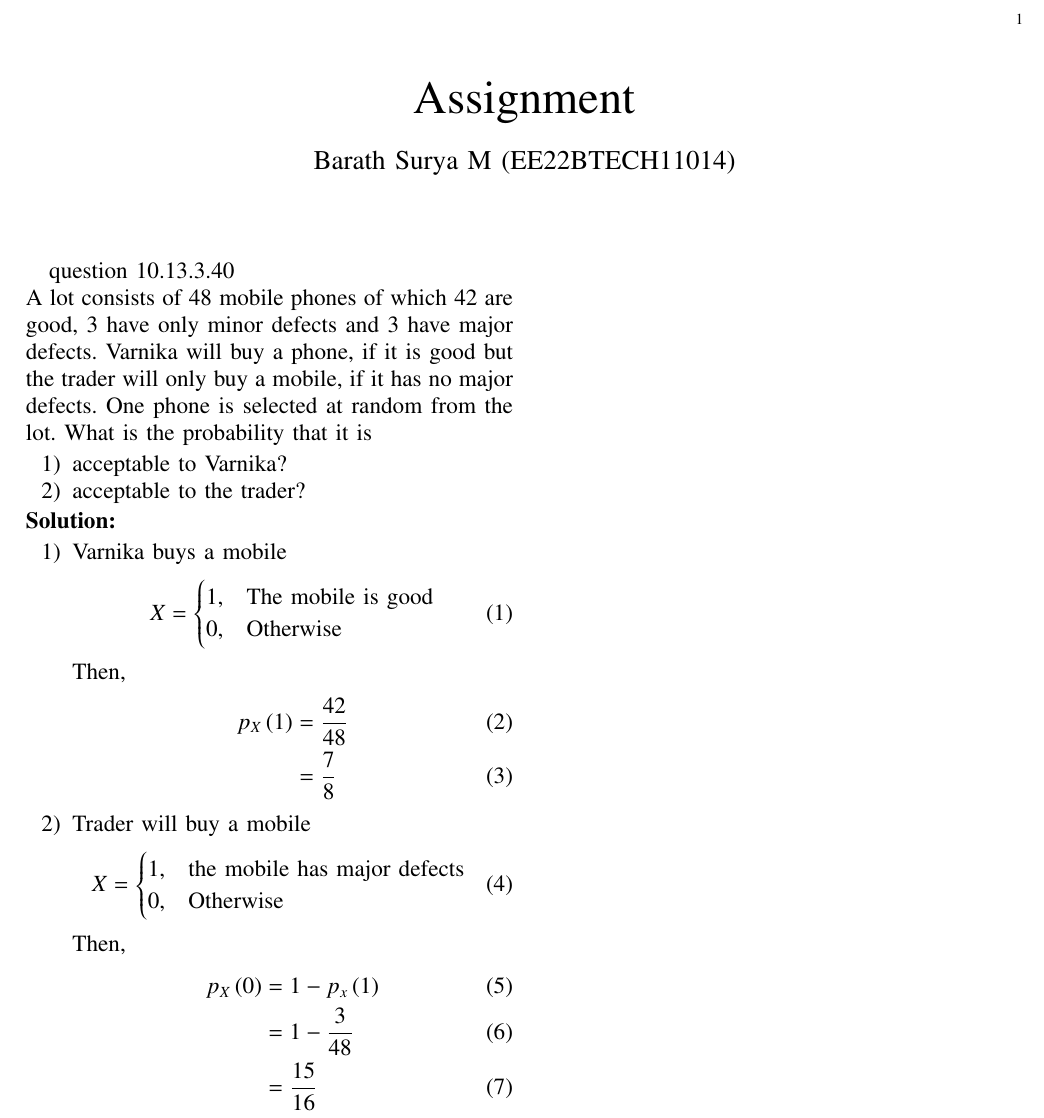
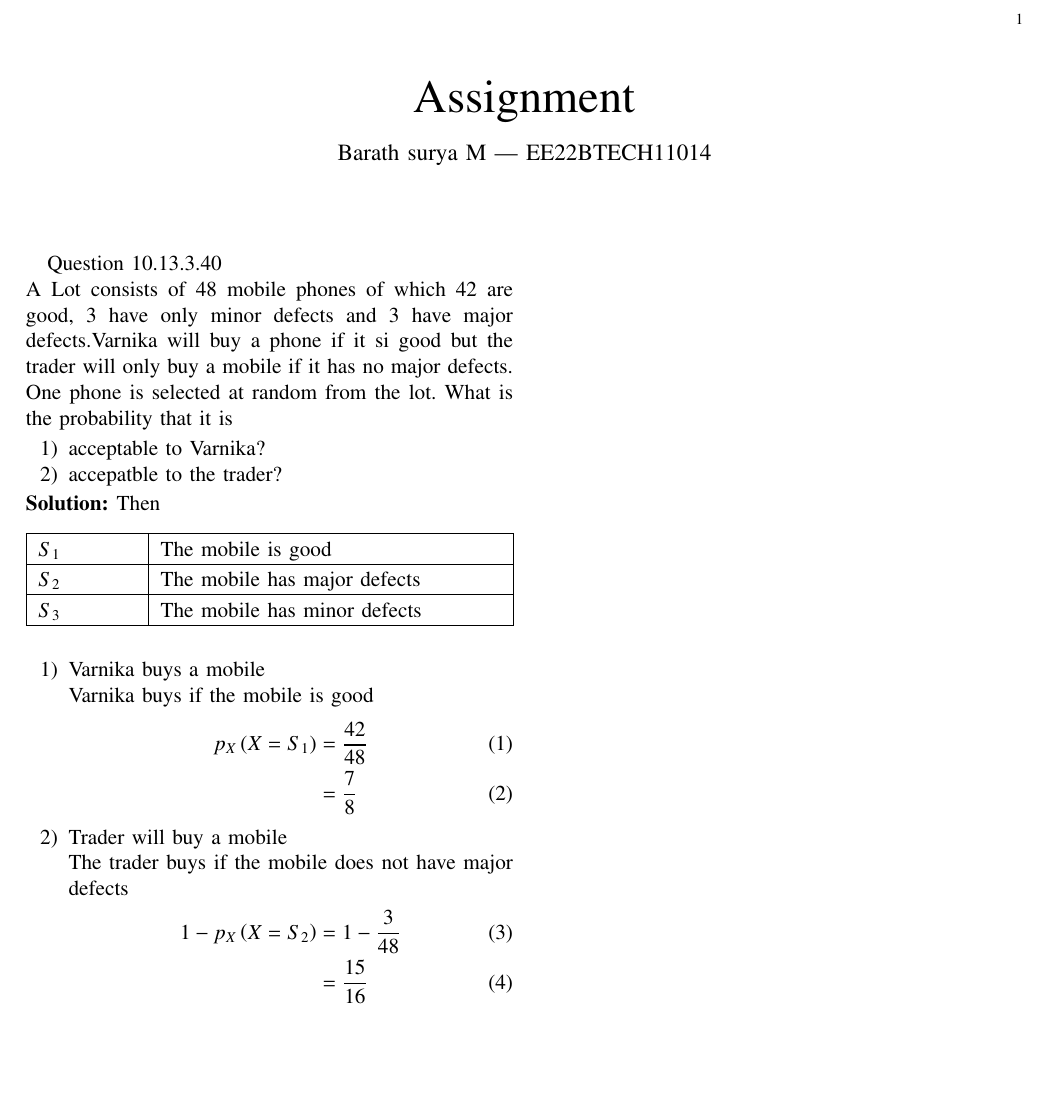
Before and after one commit to barathsurya2004/EE23010, a LaTeX paper (Prob/3_40/main.tex, which reads Prob/3_40/table/Table.tex): part of the page, cut so that both start at the same text, the shorter picture padded with empty space. Compiled offline with pdfLaTeX.

Commit message:
Add files via upload

```diff
--- a/Prob/3_40/main.tex
+++ b/Prob/3_40/main.tex
@@ -21,3 +60,5 @@
+\author{Barath surya M | EE22BTECH11014}
+\begin{document}
 \newtheorem{theorem}{Theorem}[section]
 \newtheorem{problem}{Problem}
 \newtheorem{proposition}{Proposition}[section]
@@ -28,26 +69,9 @@
 \newcommand{\BEQA}{\begin{eqnarray}}
 \newcommand{\EEQA}{\end{eqnarray}}
 \newcommand{\define}{\stackrel{\triangle}{=}}
-\theoremstyle{remark}
-\newtheorem{rem}{Remark}
-
-\begin{document}
 \bibliographystyle{IEEEtran}
-\vspace{3cm}
-\title{
-%	\logo{
-Assignment
-%	}
-}
-\author{ Barath Surya M (EE22BTECH11014)}
-\maketitle
-\newpage
-\bigskip
-\renewcommand{\thefigure}{\theenumi}
-\renewcommand{\thetable}{\theenumi}
-
+\providecommand{\mbf}{\mathbf}
 \providecommand{\pr}[1]{\ensuremath{\Pr\left(#1\right)}}
-\providecommand{\prt}[2]{\ensuremath{p_{#1}^{\left(#2\right)} }}        % own macro for this question
 \providecommand{\qfunc}[1]{\ensuremath{Q\left(#1\right)}}
 \providecommand{\sbrak}[1]{\ensuremath{{}\left[#1\right]}}
 \providecommand{\lsbrak}[1]{\ensuremath{{}\left[#1\right.}}
@@ -58,94 +82,56 @@ Assignment
 \providecommand{\cbrak}[1]{\ensuremath{\left\{#1\right\}}}
 \providecommand{\lcbrak}[1]{\ensuremath{\left\{#1\right.}}
 \providecommand{\rcbrak}[1]{\ensuremath{\left.#1\right\}}}
+\theoremstyle{remark}
+\newtheorem{rem}{Remark}
 \newcommand{\sgn}{\mathop{\mathrm{sgn}}}
 \providecommand{\abs}[1]{\left\vert#1\right\vert}
 \providecommand{\res}[1]{\Res\displaylimits_{#1}}
 \providecommand{\norm}[1]{\left\lVert#1\right\rVert}
-%\providecommand{\norm}[1]{\lVert#1\rVert}
 \providecommand{\mtx}[1]{\mathbf{#1}}
 \providecommand{\mean}[1]{E\left[ #1 \right]}
-\providecommand{\cond}[2]{#1\middle|#2}
 \providecommand{\fourier}{\overset{\mathcal{F}}{ \rightleftharpoons}}
-\newenvironment{amatrix}[1]{%
-  \left(\begin{array}{@{}*{#1}{c}|c@{}}
-}{%
-  \end{array}\right)
-}
-%\providecommand{\hilbert}{\overset{\mathcal{H}}{ \rightleftharpoons}}
-%\providecommand{\system}{\overset{\mathcal{H}}{ \longleftrightarrow}}
-	%\newcommand{\solution}[2]{\textbf{Solution:}{#1}}
+\providecommand{\system}[1]{\overset{\mathcal{#1}}{ \longleftrightarrow}}
 \newcommand{\solution}{\noindent \textbf{Solution: }}
 \newcommand{\cosec}{\,\text{cosec}\,}
 \providecommand{\dec}[2]{\ensuremath{\overset{#1}{\underset{#2}{\gtrless}}}}
 \newcommand{\myvec}[1]{\ensuremath{\begin{pmatrix}#1\end{pmatrix}}}
 \newcommand{\mydet}[1]{\ensuremath{\begin{vmatrix}#1\end{vmatrix}}}
-\newcommand{\myaugvec}[2]{\ensuremath{\begin{amatrix}{#1}#2\end{amatrix}}}
-\providecommand{\rank}{\text{rank}}
-\providecommand{\pr}[1]{\ensuremath{\Pr\left(#1\right)}}
-\providecommand{\qfunc}[1]{\ensuremath{Q\left(#1\right)}}
-	\newcommand*{\permcomb}[4][0mu]{{{}^{#3}\mkern#1#2_{#4}}}
-\newcommand*{\perm}[1][-3mu]{\permcomb[#1]{P}}
-\newcommand*{\comb}[1][-1mu]{\permcomb[#1]{C}}
-\providecommand{\qfunc}[1]{\ensuremath{Q\left(#1\right)}}
-\providecommand{\gauss}[2]{\mathcal{N}\ensuremath{\left(#1,#2\right)}}
-\providecommand{\diff}[2]{\ensuremath{\frac{d{#1}}{d{#2}}}}
-\providecommand{\myceil}[1]{\left \lceil #1 \right \rceil }
-\newcommand\figref{Fig.~\ref}
-\newcommand\tabref{Table~\ref}
-\newcommand{\sinc}{\,\text{sinc}\,}
-\newcommand{\rect}{\,\text{rect}\,}
-%%
-%	%\newcommand{\solution}[2]{\textbf{Solution:}{#1}}
-%\newcommand{\solution}{\noindent \textbf{Solution: }}
-%\newcommand{\cosec}{\,\text{cosec}\,}
-%\numberwithin{equation}{section}
-%\numberwithin{equation}{subsection}
-%\numberwithin{problem}{section}
-%\numberwithin{definition}{section}
-%\makeatletter
-%\@addtoreset{figure}{problem}
-%\makeatother
-
-%\let\StandardTheFigure\thefigure
 \let\vec\mathbf
-
-question 10.13.3.40
-\\A lot consists of 48 mobile phones of which 42 are good, 3 have only minor defects and 3 have major defects. Varnika will buy a phone, if it is good but the trader will only buy a mobile, if it has no major defects. One phone is selected at random from the lot. What is the probability that it is
+\def\putbox#1#2#3{\makebox[0in][l]{\makebox[#1][l]{}\raisebox{\baselineskip}[0in][0in]{\raisebox{#2}[0in][0in]{#3}}}}
+     \def\rightbox#1{\makebox[0in][r]{#1}}
+     \def\centbox#1{\makebox[0in]{#1}}
+     \def\topbox#1{\raisebox{-\baselineskip}[0in][0in]{#1}}
+     \def\midbox#1{\raisebox{-0.5\baselineskip}[0in][0in]{#1}}
+\maketitle
+\vspace{3cm}
+Question 10.13.3.40\\
+A Lot consists of 48 mobile phones of which 42 are good, 3 have only minor defects and 3 have major defects.Varnika will buy a phone if it si good but the trader will only buy a mobile if it has no major defects. One phone is selected at random from the lot. What is the probability that it is
 \begin{enumerate}
 	\item acceptable to Varnika?
-    \item acceptable to the trader?
+            \item accepatble to the trader?
 \end{enumerate}
 \solution
+\begin{table}[h!]
+	\input{table/Table.tex}
+\end{table}
+Then
 \begin{enumerate}
 	\item Varnika buys a mobile
+\\Varnika buys if the mobile is good
 	\begin{align}
-    X&=
-    \begin{cases}
-        1, & \text{The mobile is good}\\
-        0, & \text{Otherwise}
-    \end{cases}
-\end{align}
-Then,
-\begin{align}
-    p_X\brak{1}&=\frac{42}{48}\\
+	p_X\brak{X=S_1}&=\frac{42}{48}\\
 	&=\frac{7}{8}
 \end{align}
             \item Trader will buy a mobile
+\\The trader buys if the mobile does not have major defects
             \begin{align}
-    X&=
-    \begin{cases}
-        1, &\text{the mobile has major defects}\\
-        0,& \text{Otherwise}
-    \end{cases}
-\end{align}
-Then,
-\begin{align}
-    p_X\brak{0}&=1-p_x\brak{1}\\
-    &=1-\frac{3}{48}\\
+	1-p_X\brak{X=S_2}&=1-\frac{3}{48}\\
 	&=\frac{15}{16}
 \end{align}
 \end{enumerate}
 
 
+
+
 \end{document}
--- /dev/null
+++ b/Prob/3_40/table/Table.tex
@@ -0,0 +73,135 @@
+\else
+
+%%  We are not a stand alone document. For a regular table, we will %%
+%%  have no preamble and only define the closing to mean nothing.   %%
+    \def\gnumericTableEnd{}
+
+%%  If we want landscape mode in an embedded document, comment out  %%
+%%  the line above and uncomment the two below. The table will      %%
+%%  begin on a new page and run in landscape mode.                  %%
+%       \def\gnumericTableEnd{\end{landscape}}
+%       \begin{landscape}
+
+
+%%  End of the else clause for this file being \input.              %%
+\fi
+
+%%%%%%%%%%%%%%%%%%%%%%%%%%%%%%%%%%%%%%%%%%%%%%%%%%%%%%%%%%%%%%%%%%%%%%
+%%                                                                  %%
+%%  The rest is the gnumeric table, except for the closing          %%
+%%  statement. Changes below will alter the table's appearance.     %%
+%%                                                                  %%
+%%%%%%%%%%%%%%%%%%%%%%%%%%%%%%%%%%%%%%%%%%%%%%%%%%%%%%%%%%%%%%%%%%%%%%
+
+\providecommand{\gnumericmathit}[1]{#1}
+%%  Uncomment the next line if you would like your numbers to be in %%
+%%  italics if they are italizised in the gnumeric table.           %%
+%\renewcommand{\gnumericmathit}[1]{\mathit{#1}}
+\providecommand{\gnumericPB}[1]%
+{\let\gnumericTemp=\\#1\let\\=\gnumericTemp\hspace{0pt}}
+ \ifundefined{gnumericTableWidthDefined}
+        \newlength{\gnumericTableWidth}
+        \newlength{\gnumericTableWidthComplete}
+        \newlength{\gnumericMultiRowLength}
+        \global\def\gnumericTableWidthDefined{}
+ \fi
+%% The following setting protects this code from babel shorthands.  %%
+ \ifthenelse{\isundefined{\languageshorthands}}{}{\languageshorthands{english}}
+%%  The default table format retains the relative column widths of  %%
+%%  gnumeric. They can easily be changed to c, r or l. In that case %%
+%%  you may want to comment out the next line and uncomment the one %%
+%%  thereafter                                                      %%
+\providecommand\gnumbox{\makebox[0pt]}
+%%\providecommand\gnumbox[1][]{\makebox}
+
+%% to adjust positions in multirow situations                       %%
+\setlength{\bigstrutjot}{\jot}
+\setlength{\extrarowheight}{\doublerulesep}
+
+%%  The \setlongtables command keeps column widths the same across  %%
+%%  pages. Simply comment out next line for varying column widths.  %%
+\setlongtables
+
+\setlength\gnumericTableWidth{%
+	53pt+%
+	184pt+%
+0pt}
+\def\gumericNumCols{2}
+\setlength\gnumericTableWidthComplete{\gnumericTableWidth+%
+         \tabcolsep*\gumericNumCols*2+\arrayrulewidth*\gumericNumCols}
+\ifthenelse{\lengthtest{\gnumericTableWidthComplete > \linewidth}}%
+         {\def\gnumericScale{1*\ratio{\linewidth-%
+                        \tabcolsep*\gumericNumCols*2-%
+                        \arrayrulewidth*\gumericNumCols}%
+{\gnumericTableWidth}}}%
+{\def\gnumericScale{1}}
+
+%%%%%%%%%%%%%%%%%%%%%%%%%%%%%%%%%%%%%%%%%%%%%%%%%%%%%%%%%%%%%%%%%%%%%%
+%%                                                                  %%
+%% The following are the widths of the various columns. We are      %%
+%% defining them here because then they are easier to change.       %%
+%% Depending on the cell formats we may use them more than once.    %%
+%%                                                                  %%
+%%%%%%%%%%%%%%%%%%%%%%%%%%%%%%%%%%%%%%%%%%%%%%%%%%%%%%%%%%%%%%%%%%%%%%
+
+\ifthenelse{\isundefined{\gnumericColA}}{\newlength{\gnumericColA}}{}\settowidth{\gnumericColA}{\begin{tabular}{@{}p{53pt*\gnumericScale}@{}}x\end{tabular}}
+\ifthenelse{\isundefined{\gnumericColB}}{\newlength{\gnumericColB}}{}\settowidth{\gnumericColB}{\begin{tabular}{@{}p{184pt*\gnumericScale}@{}}x\end{tabular}}
+
+\begin{tabular}[c]{%
+	b{\gnumericColA}%
+	b{\gnumericColB}%
+	}
+
+%%%%%%%%%%%%%%%%%%%%%%%%%%%%%%%%%%%%%%%%%%%%%%%%%%%%%%%%%%%%%%%%%%%%%%
+%%  The longtable options. (Caption, headers... see Goosens, p.124) %%
+%	\caption{The Table Caption.}             \\	%
+% \hline	% Across the top of the table.
+%%  The rest of these options are table rows which are placed on    %%
+%%  the first, last or every page. Use \multicolumn if you want.    %%
+
+%%  Header for the first page.                                      %%
+%	\multicolumn{2}{c}{The First Header} \\ \hline
+%	\multicolumn{1}{c}{colTag}	%Column 1
+%	&\multicolumn{1}{c}{colTag}	\\ \hline %Last column
+%	\endfirsthead
+
+%%  The running header definition.                                  %%
+%	\hline
+%	\multicolumn{2}{l}{\ldots\small\slshape continued} \\ \hline
+%	\multicolumn{1}{c}{colTag}	%Column 1
+%	&\multicolumn{1}{c}{colTag}	\\ \hline %Last column
+%	\endhead
+
+%%  The running footer definition.                                  %%
+%	\hline
+%	\multicolumn{2}{r}{\small\slshape continued\ldots} \\
+%	\endfoot
+
+%%  The ending footer definition.                                   %%
+%	\multicolumn{2}{c}{That's all folks} \\ \hline
+%	\endlastfoot
+%%%%%%%%%%%%%%%%%%%%%%%%%%%%%%%%%%%%%%%%%%%%%%%%%%%%%%%%%%%%%%%%%%%%%%
+
+\hhline{|-|-}
+	 \multicolumn{1}{|p{\gnumericColA}|}%
+	{\gnumericPB{\raggedright}\gnumbox[l]{$S_1$}}
+	&\multicolumn{1}{p{\gnumericColB}|}%
+	{\gnumericPB{\raggedright}\gnumbox[l]{The mobile is good}}
+\\
+\hhline{|--|}
+	 \multicolumn{1}{|p{\gnumericColA}|}%
+	{\gnumericPB{\raggedright}\gnumbox[l]{$S_2$}}
+	&\multicolumn{1}{p{\gnumericColB}|}%
+	{\gnumericPB{\raggedright}\gnumbox[l]{The mobile has major defects}}
+\\
+\hhline{|--|}
+	 \multicolumn{1}{|p{\gnumericColA}|}%
+	{\gnumericPB{\raggedright}\gnumbox[l]{$S_3$}}
+	&\multicolumn{1}{p{\gnumericColB}|}%
+	{\gnumericPB{\raggedright}\gnumbox[l]{The mobile has minor defects}}
+\\
+\hhline{|-|-|}
+\end{tabular}
+
+\ifthenelse{\isundefined{\languageshorthands}}{}{\languageshorthands{\languagename}}
+\gnumericTableEnd
```
Also changed, not shown: Prob/3_40/main.pdf, Prob/3_40/main.tex (65 more changed lines), Prob/3_40/table/Table.tex (72 more changed lines), 1 other file. Lines whose indentation alone changed are shown as unchanged.
